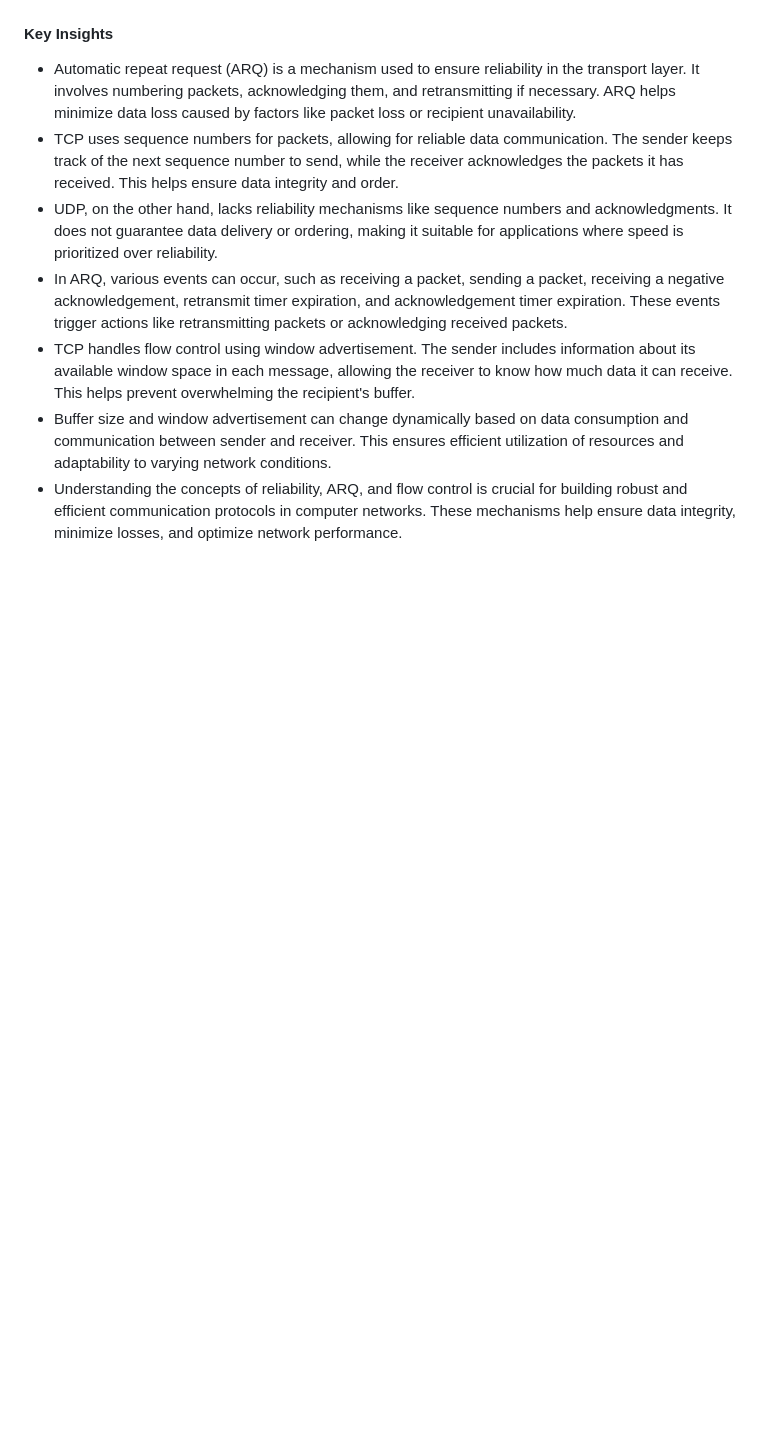
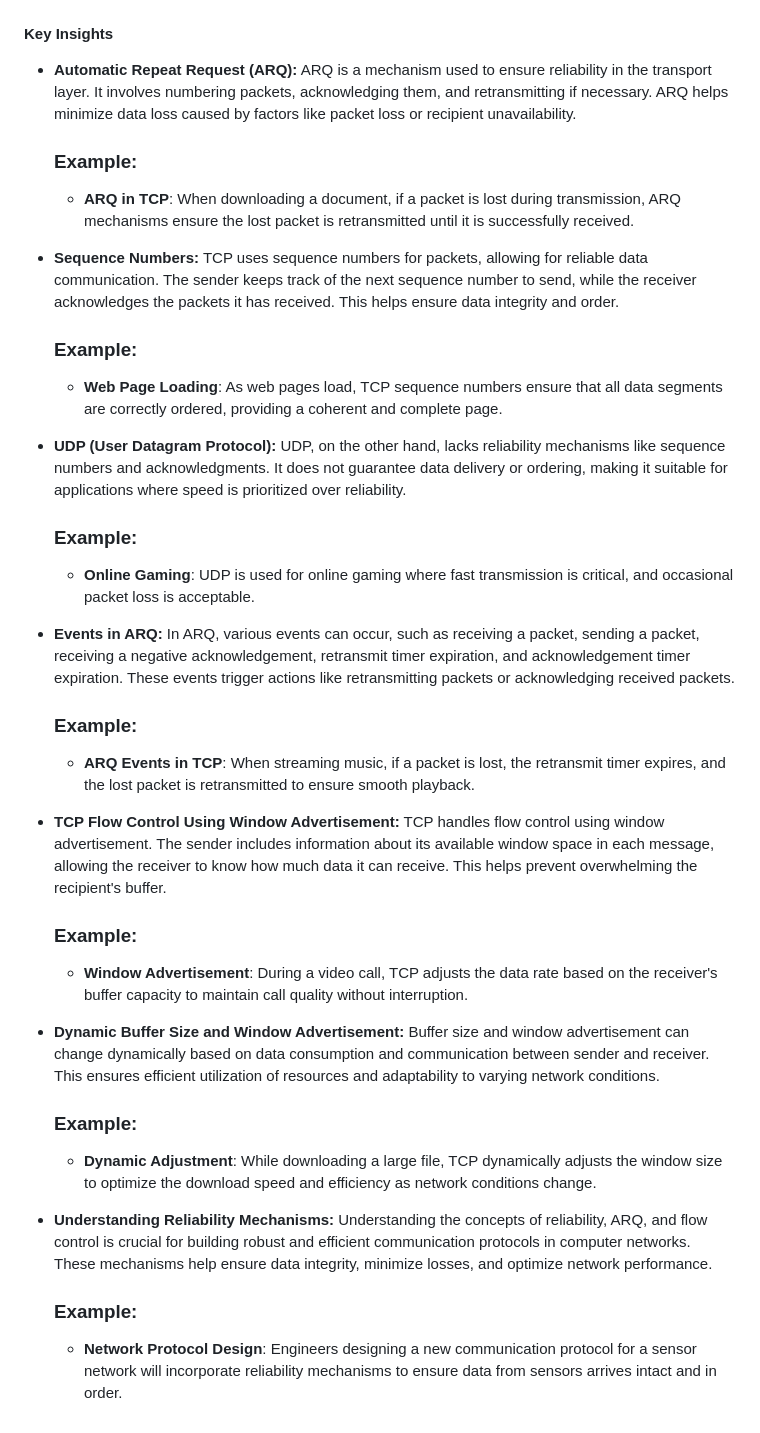
Before and after one commit to TebogoYungMercykay/Computer-Networking-In-Python, a Markdown page: _docs/4 - Transport Layer/Transport Layer (2 of 3).md, the part around the change printed below. Rendered like a GitHub page; blank space fills up the shorter version.

Commit message:
(update) Reliable Communication (Transport Layer)

```diff
--- a/_docs/4 - Transport Layer/Transport Layer (2 of 3).md
+++ b/_docs/4 - Transport Layer/Transport Layer (2 of 3).md
@@ -18,9 +43,36 @@ TCP (Transmission Control Protocol) is a key protocol used at the Transport Laye
 #### Key Insights
 
-- Automatic repeat request (ARQ) is a mechanism used to ensure reliability in the transport layer. It involves numbering packets, acknowledging them, and retransmitting if necessary. ARQ helps minimize data loss caused by factors like packet loss or recipient unavailability.
-- TCP uses sequence numbers for packets, allowing for reliable data communication. The sender keeps track of the next sequence number to send, while the receiver acknowledges the packets it has received. This helps ensure data integrity and order.
-- UDP, on the other hand, lacks reliability mechanisms like sequence numbers and acknowledgments. It does not guarantee data delivery or ordering, making it suitable for applications where speed is prioritized over reliability.
-- In ARQ, various events can occur, such as receiving a packet, sending a packet, receiving a negative acknowledgement, retransmit timer expiration, and acknowledgement timer expiration. These events trigger actions like retransmitting packets or acknowledging received packets.
-- TCP handles flow control using window advertisement. The sender includes information about its available window space in each message, allowing the receiver to know how much data it can receive. This helps prevent overwhelming the recipient's buffer.
-- Buffer size and window advertisement can change dynamically based on data consumption and communication between sender and receiver. This ensures efficient utilization of resources and adaptability to varying network conditions.
-- Understanding the concepts of reliability, ARQ, and flow control is crucial for building robust and efficient communication protocols in computer networks. These mechanisms help ensure data integrity, minimize losses, and optimize network performance.
+- **Automatic Repeat Request (ARQ):** ARQ is a mechanism used to ensure reliability in the transport layer. It involves numbering packets, acknowledging them, and retransmitting if necessary. ARQ helps minimize data loss caused by factors like packet loss or recipient unavailability.
+
+    ### Example:
+    - **ARQ in TCP**: When downloading a document, if a packet is lost during transmission, ARQ mechanisms ensure the lost packet is retransmitted until it is successfully received.
+
+- **Sequence Numbers:** TCP uses sequence numbers for packets, allowing for reliable data communication. The sender keeps track of the next sequence number to send, while the receiver acknowledges the packets it has received. This helps ensure data integrity and order.
+
+    ### Example:
+    - **Web Page Loading**: As web pages load, TCP sequence numbers ensure that all data segments are correctly ordered, providing a coherent and complete page.
+
+- **UDP (User Datagram Protocol):** UDP, on the other hand, lacks reliability mechanisms like sequence numbers and acknowledgments. It does not guarantee data delivery or ordering, making it suitable for applications where speed is prioritized over reliability.
+
+    ### Example:
+    - **Online Gaming**: UDP is used for online gaming where fast transmission is critical, and occasional packet loss is acceptable.
+
+- **Events in ARQ:** In ARQ, various events can occur, such as receiving a packet, sending a packet, receiving a negative acknowledgement, retransmit timer expiration, and acknowledgement timer expiration. These events trigger actions like retransmitting packets or acknowledging received packets.
+
+    ### Example:
+    - **ARQ Events in TCP**: When streaming music, if a packet is lost, the retransmit timer expires, and the lost packet is retransmitted to ensure smooth playback.
+
+- **TCP Flow Control Using Window Advertisement:** TCP handles flow control using window advertisement. The sender includes information about its available window space in each message, allowing the receiver to know how much data it can receive. This helps prevent overwhelming the recipient's buffer.
+
+    ### Example:
+    - **Window Advertisement**: During a video call, TCP adjusts the data rate based on the receiver's buffer capacity to maintain call quality without interruption.
+
+- **Dynamic Buffer Size and Window Advertisement:** Buffer size and window advertisement can change dynamically based on data consumption and communication between sender and receiver. This ensures efficient utilization of resources and adaptability to varying network conditions.
+
+    ### Example:
+    - **Dynamic Adjustment**: While downloading a large file, TCP dynamically adjusts the window size to optimize the download speed and efficiency as network conditions change.
+
+- **Understanding Reliability Mechanisms:** Understanding the concepts of reliability, ARQ, and flow control is crucial for building robust and efficient communication protocols in computer networks. These mechanisms help ensure data integrity, minimize losses, and optimize network performance.
+
+    ### Example:
+    - **Network Protocol Design**: Engineers designing a new communication protocol for a sensor network will incorporate reliability mechanisms to ensure data from sensors arrives intact and in order.
```
Also changed, not shown: other parts of _docs/4 - Transport Layer/Transport Layer (2 of 3).md (+25 -0 lines).
